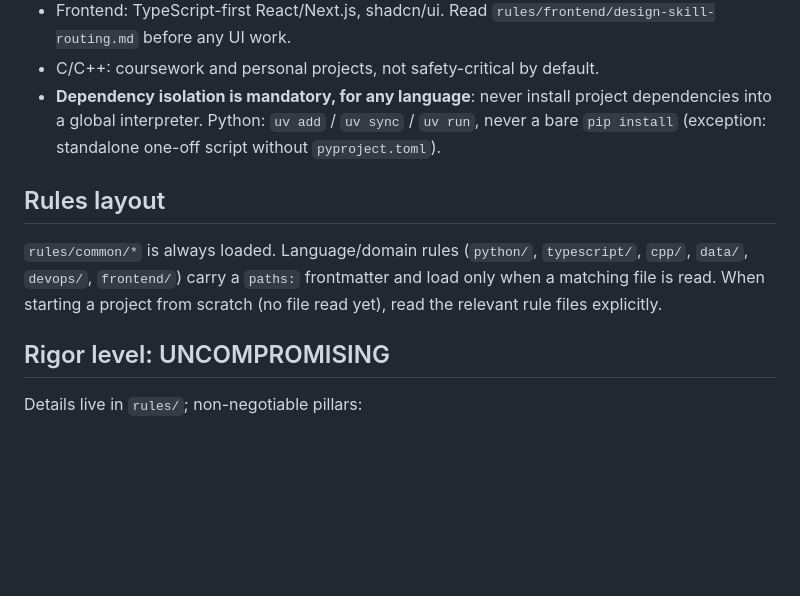
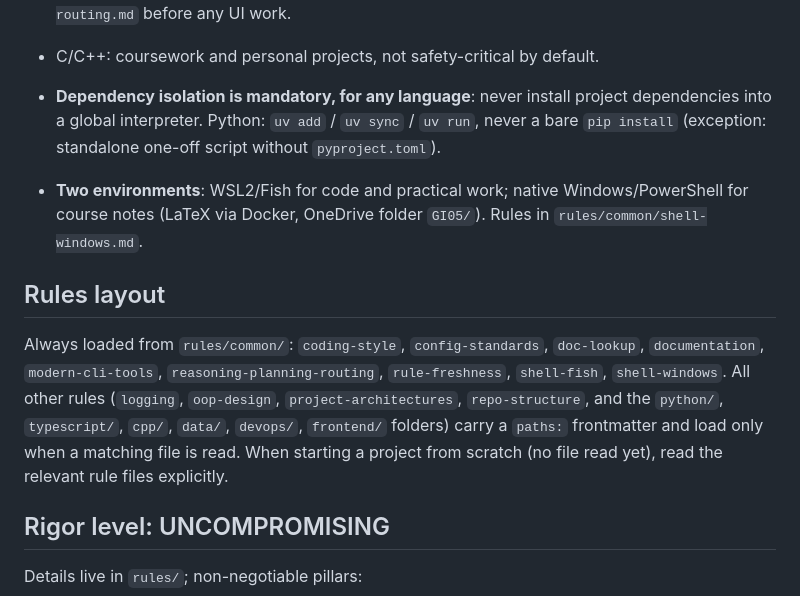
Before and after one commit to Pierrafrom/claude-code-config, a Markdown page: CLAUDE.md, the part around the change. Drawn GitHub-style; blank space fills up the shorter version.

```diff
--- a/CLAUDE.md
+++ b/CLAUDE.md
@@ -22,13 +22,20 @@ software engineering.
   `uv sync` / `uv run`, never a bare `pip install` (exception: standalone
   one-off script without `pyproject.toml`).
 
+- **Two environments**: WSL2/Fish for code and practical work; native
+  Windows/PowerShell for course notes (LaTeX via Docker, OneDrive folder
+  `GI05/`). Rules in `rules/common/shell-windows.md`.
+
 ## Rules layout
 
-`rules/common/*` is always loaded. Language/domain rules (`python/`,
-`typescript/`, `cpp/`, `data/`, `devops/`, `frontend/`) carry a `paths:`
-frontmatter and load only when a matching file is read. When starting a
-project from scratch (no file read yet), read the relevant rule files
-explicitly.
+Always loaded from `rules/common/`: `coding-style`, `config-standards`,
+`doc-lookup`, `documentation`, `modern-cli-tools`, `reasoning-planning-routing`,
+`rule-freshness`, `shell-fish`, `shell-windows`. All other rules (`logging`,
+`oop-design`, `project-architectures`, `repo-structure`, and the `python/`,
+`typescript/`, `cpp/`, `data/`, `devops/`, `frontend/` folders) carry a
+`paths:` frontmatter and load only when a matching file is read. When
+starting a project from scratch (no file read yet), read the relevant rule
+files explicitly.
 
 ## Rigor level: UNCOMPROMISING
 
```
Also changed, not shown: rules/common/shell-windows.md (added, +22 -0 lines).
